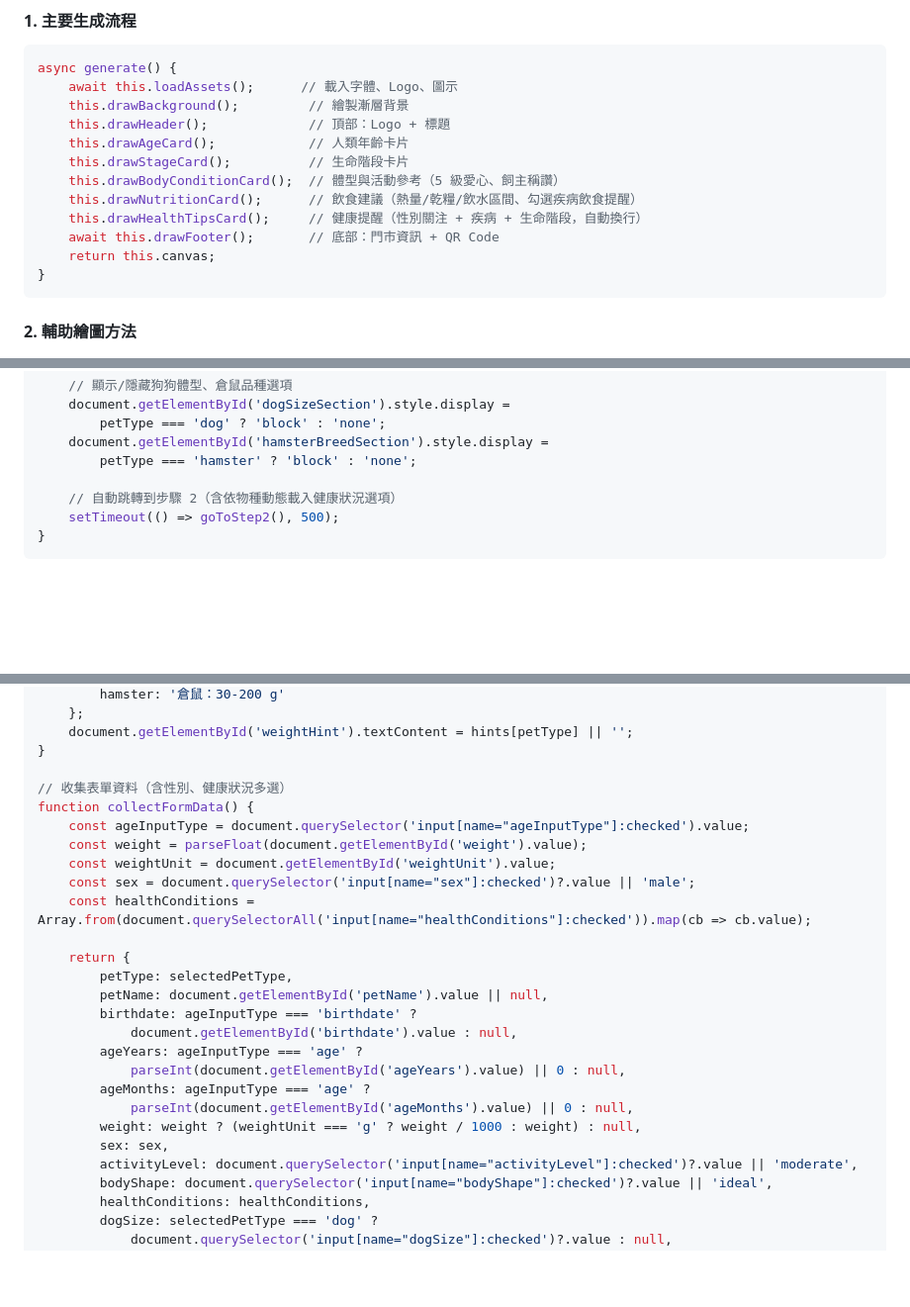
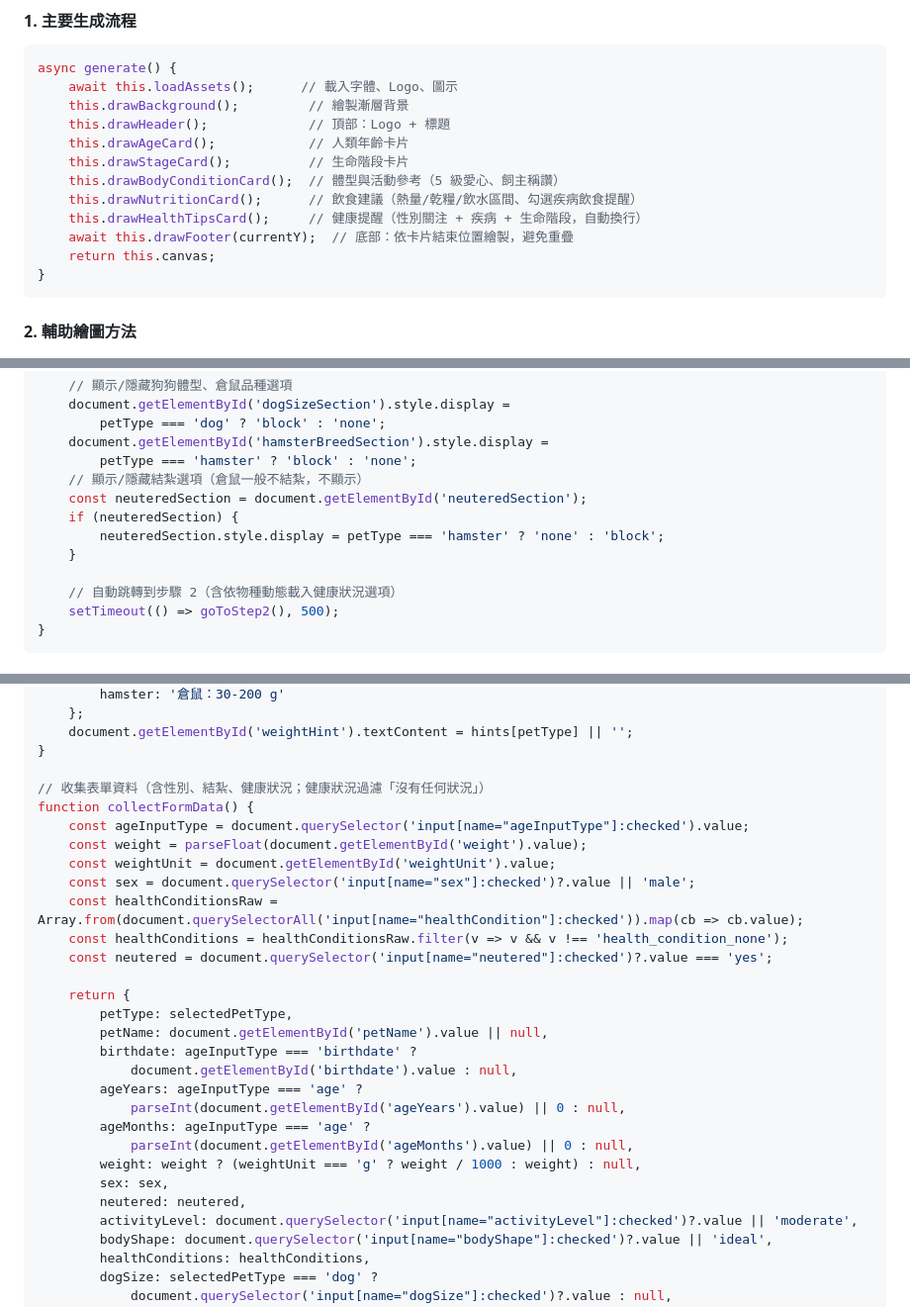
Before and after one commit to yichai-tw/yichai-tw.github.io, a Markdown page: docs/開發指引文件.md, 3 parts joined by grey strips. Shown at 99% size. Rendered like a GitHub page; blank space fills up the shorter version.

````diff
--- a/docs/開發指引文件.md
+++ b/docs/開發指引文件.md
@@ -48,7 +48,7 @@ async generate() {
     this.drawBodyConditionCard();  // 體型與活動參考（5 級愛心、飼主稱讚）
     this.drawNutritionCard();      // 飲食建議（熱量/乾糧/飲水區間、勾選疾病飲食提醒）
     this.drawHealthTipsCard();     // 健康提醒（性別關注 + 疾病 + 生命階段，自動換行）
-    await this.drawFooter();       // 底部：門市資訊 + QR Code
+    await this.drawFooter(currentY);  // 底部：依卡片結束位置繪製，避免重疊
     return this.canvas;
 }
 ```
@@ -212,6 +212,11 @@ function selectPetType(petType) {
         petType === 'dog' ? 'block' : 'none';
     document.getElementById('hamsterBreedSection').style.display =
         petType === 'hamster' ? 'block' : 'none';
+    // 顯示/隱藏結紮選項（倉鼠一般不結紮，不顯示）
+    const neuteredSection = document.getElementById('neuteredSection');
+    if (neuteredSection) {
+        neuteredSection.style.display = petType === 'hamster' ? 'none' : 'block';
+    }
 
     // 自動跳轉到步驟 2（含依物種動態載入健康狀況選項）
     setTimeout(() => goToStep2(), 500);
@@ -390,13 +395,15 @@ function updateWeightHint(petType) {
     document.getElementById('weightHint').textContent = hints[petType] || '';
 }
 
-// 收集表單資料（含性別、健康狀況多選）
+// 收集表單資料（含性別、結紮、健康狀況；健康狀況過濾「沒有任何狀況」）
 function collectFormData() {
     const ageInputType = document.querySelector('input[name="ageInputType"]:checked').value;
     const weight = parseFloat(document.getElementById('weight').value);
     const weightUnit = document.getElementById('weightUnit').value;
     const sex = document.querySelector('input[name="sex"]:checked')?.value || 'male';
-    const healthConditions = Array.from(document.querySelectorAll('input[name="healthConditions"]:checked')).map(cb => cb.value);
+    const healthConditionsRaw = Array.from(document.querySelectorAll('input[name="healthCondition"]:checked')).map(cb => cb.value);
+    const healthConditions = healthConditionsRaw.filter(v => v && v !== 'health_condition_none');
+    const neutered = document.querySelector('input[name="neutered"]:checked')?.value === 'yes';
 
     return {
         petType: selectedPetType,
@@ -409,6 +416,7 @@ function collectFormData() {
             parseInt(document.getElementById('ageMonths').value) || 0 : null,
         weight: weight ? (weightUnit === 'g' ? weight / 1000 : weight) : null,
         sex: sex,
+        neutered: neutered,
         activityLevel: document.querySelector('input[name="activityLevel"]:checked')?.value || 'moderate',
         bodyShape: document.querySelector('input[name="bodyShape"]:checked')?.value || 'ideal',
         healthConditions: healthConditions,
````
Also changed, not shown: other parts of docs/開發指引文件.md (+16 -17 lines), README.md (+4 -3 lines).
